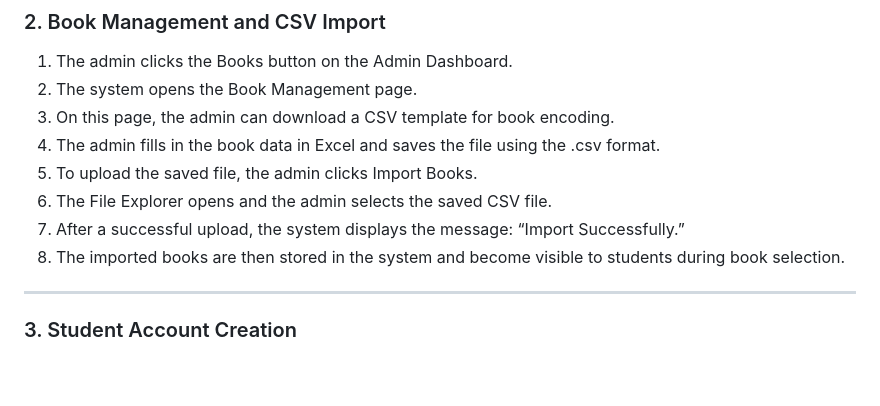
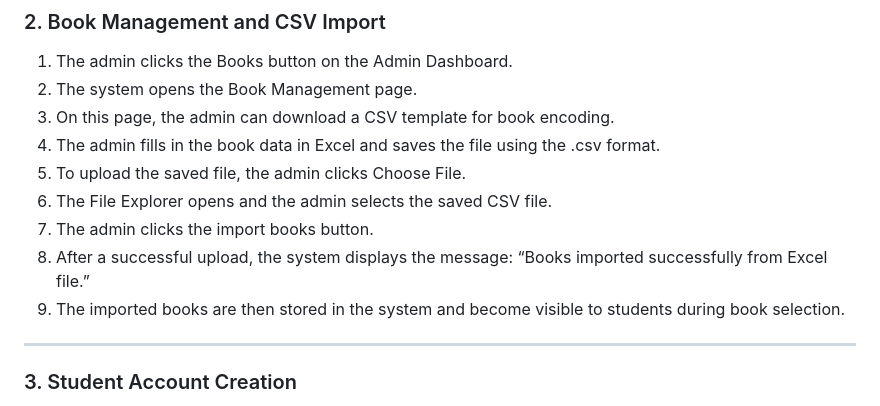
Before and after one commit to cyberknight-web/Development-of-a-Smart-Library-Circulation-System-with-QR-Code-Integration, a Markdown page: README.md, the part around the change. Drawn GitHub-style; blank space fills up the shorter version.

Commit message:
feat: implement Excel book import
Added Excel import functionality for books.

Admin can upload CSV/Excel file.
System parses file and inserts records into MySQL database.
Supports bulk book import for library inventory.
Admin can click Choose file  to open my explorer.
To import admin clicks the import books button

```diff
--- a/README.md
+++ b/README.md
@@ -302,10 +302,11 @@ The Admin Dashboard shows the following main sections:
 2. The system opens the Book Management page.
 3. On this page, the admin can download a CSV template for book encoding.
 4. The admin fills in the book data in Excel and saves the file using the .csv format.
-5. To upload the saved file, the admin clicks Import Books.
+5. To upload the saved file, the admin clicks Choose File.
 6. The File Explorer opens and the admin selects the saved CSV file.
-7. After a successful upload, the system displays the message: “Import Successfully.”
-8. The imported books are then stored in the system and become visible to students during book selection.
+7. The admin clicks the import books button.
+8. After a successful upload, the system displays the message: “Books imported successfully from Excel file.”
+9. The imported books are then stored in the system and become visible to students during book selection.
 
 ---
 
```
